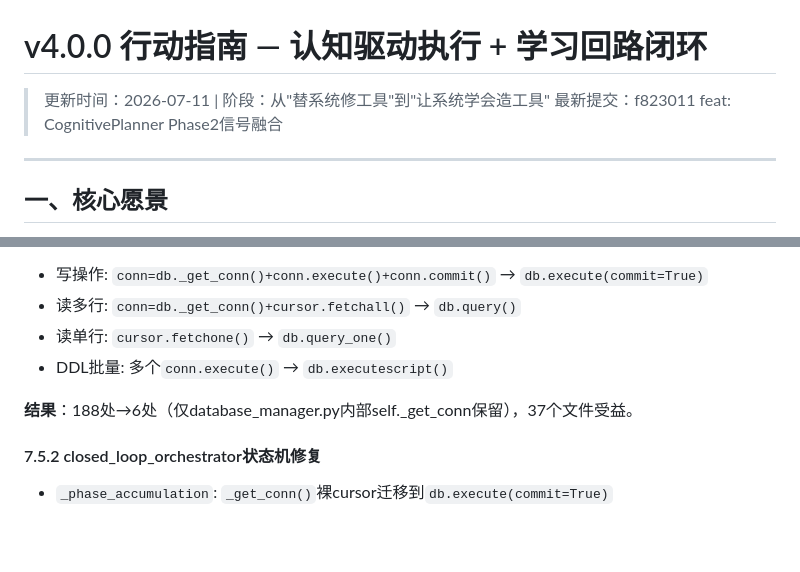
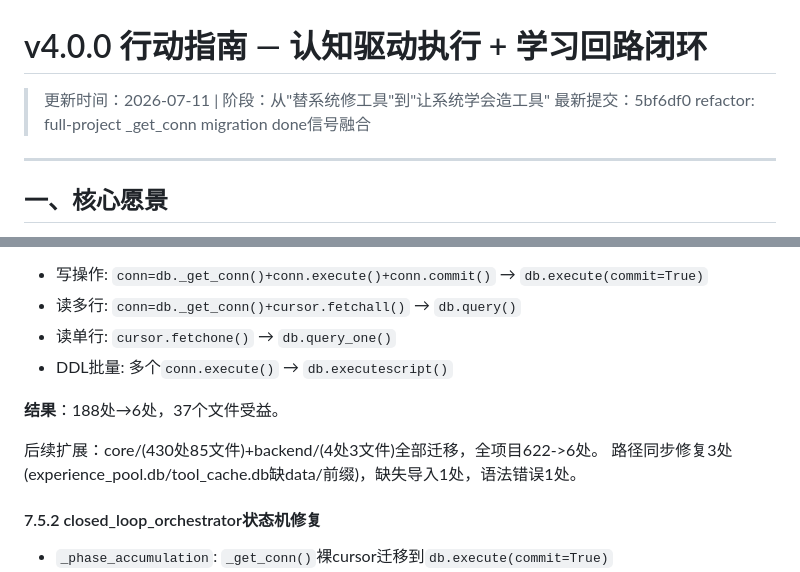
Before and after one commit to WalkingFire-tech/-, a Markdown page: docs/sessions/v4.0.0-action-guide.md, 2 parts joined by grey strips. GitHub-like rendering; blank space fills up the shorter version.

Commit message:
docs: 行动指南更新——全项目_get_conn迁移完成(622→6)

```diff
--- a/docs/sessions/v4.0.0-action-guide.md
+++ b/docs/sessions/v4.0.0-action-guide.md
@@ -1,7 +1,7 @@
 # v4.0.0 行动指南 — 认知驱动执行 + 学习回路闭环
 
 > 更新时间：2026-07-11 | 阶段：从"替系统修工具"到"让系统学会造工具"
-> 最新提交：f823011 feat: CognitivePlanner Phase2信号融合
+> 最新提交：5bf6df0 refactor: full-project _get_conn migration done信号融合
 
 ---
 
@@ -121,7 +121,10 @@
 - 读单行: `cursor.fetchone()` → `db.query_one()`
 - DDL批量: 多个`conn.execute()` → `db.executescript()`
 
-**结果**：188处→6处（仅database_manager.py内部self._get_conn保留），37个文件受益。
+**结果**：188处→6处，37个文件受益。
+
+后续扩展：core/(430处85文件)+backend/(4处3文件)全部迁移，全项目622->6处。
+路径同步修复3处(experience_pool.db/tool_cache.db缺data/前缀)，缺失导入1处，语法错误1处。
 
 #### 7.5.2 closed_loop_orchestrator状态机修复
 
```
Also changed, not shown: other parts of docs/sessions/v4.0.0-action-guide.md (+1 -1 lines).
